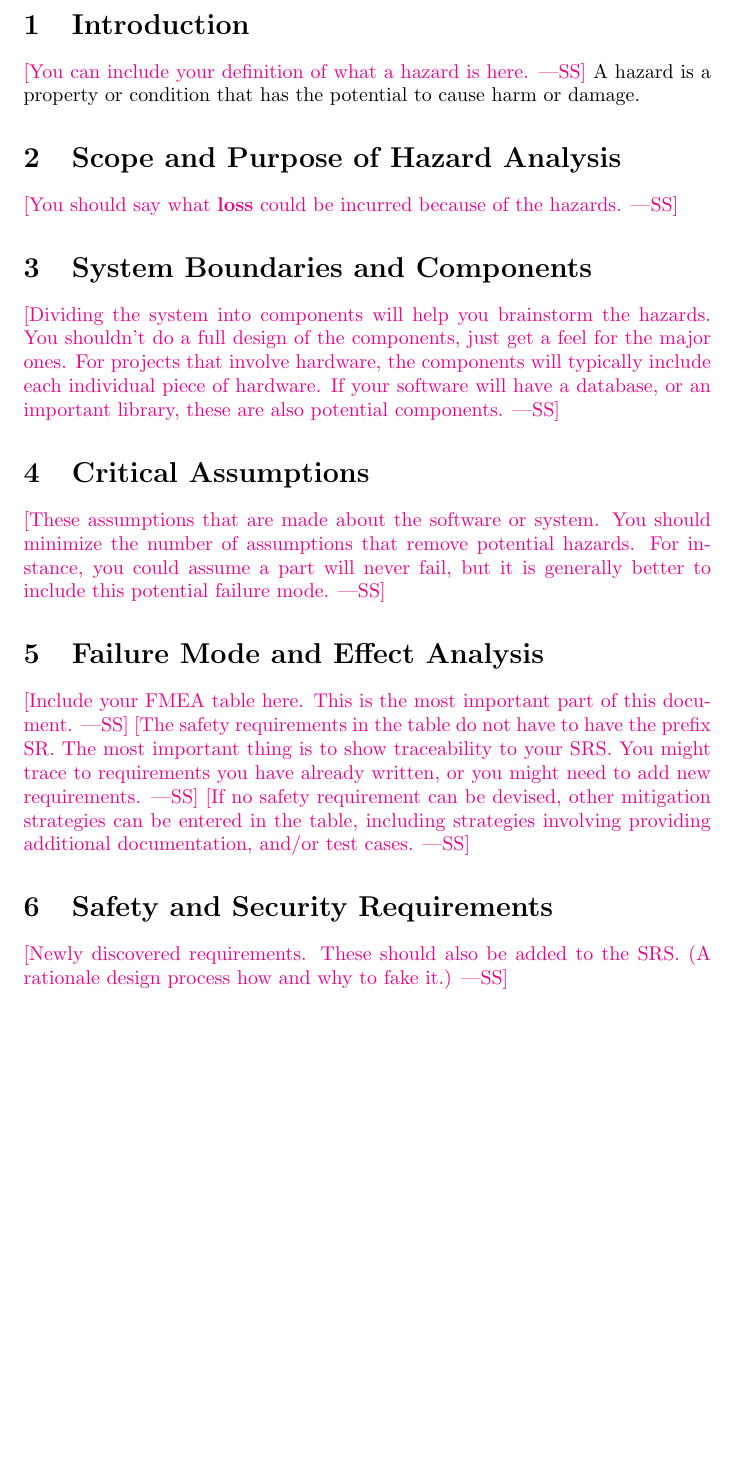
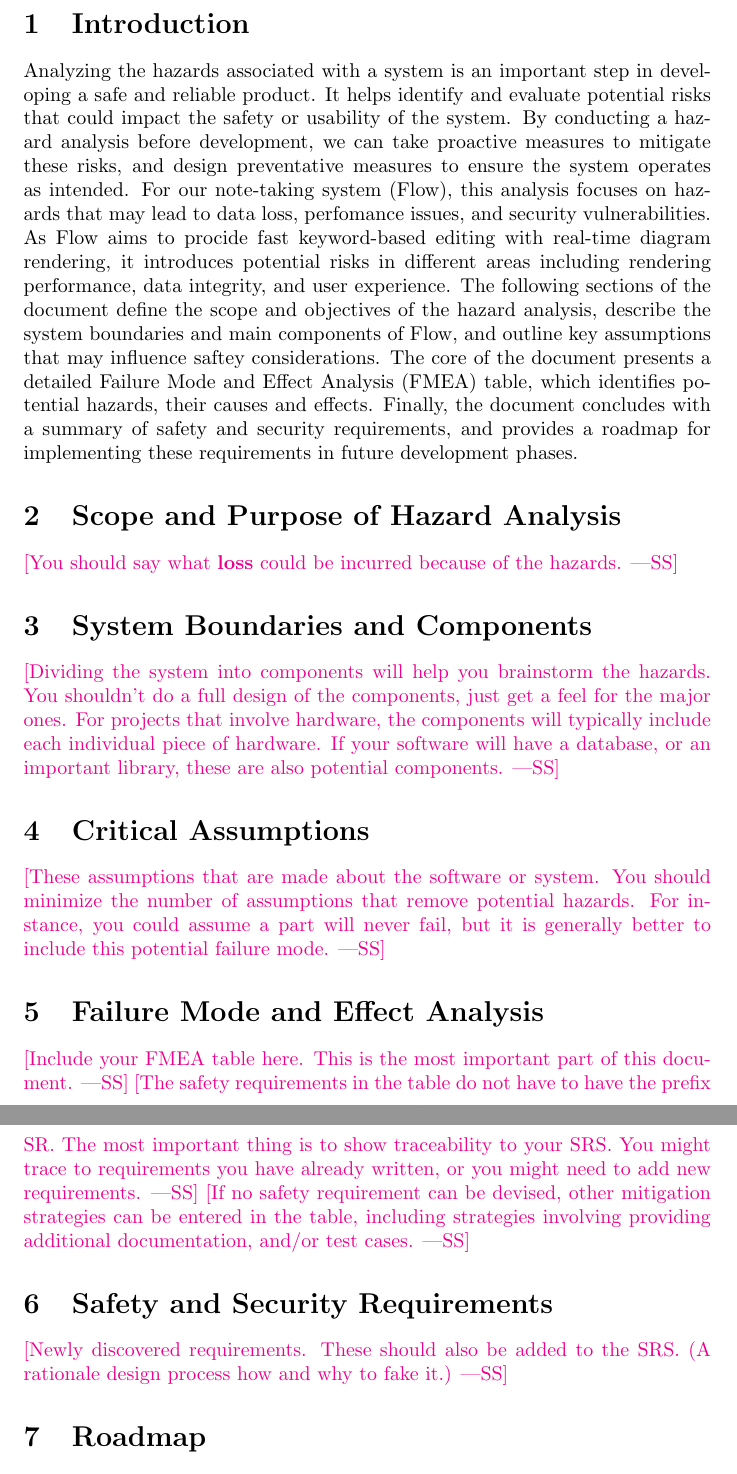
Before and after one commit to ritual-17/flow, a LaTeX document (docs/HazardAnalysis/HazardAnalysis.tex): part of page 4 of 6 before the commit and two parts of pages 4 and 5 of 6 after it, the two joined at a grey line, cut so that both start at the same text, the shorter picture padded with empty space. Compiled offline with pdfLaTeX.

Commit message:
hazard analysis intro

```diff
--- a/docs/HazardAnalysis/HazardAnalysis.tex
+++ b/docs/HazardAnalysis/HazardAnalysis.tex
@@ -51,12 +51,31 @@ Date2 & Name(s) & Description of changes\\
 
 \pagenumbering{arabic}
 
-\wss{You are free to modify this template.}
+% \wss{You are free to modify this template.}
 
 \section{Introduction}
 
-\wss{You can include your definition of what a hazard is here.}
-A hazard is a property or condition that has the potential to cause harm or damage.
+% \wss{You can include your definition of what a hazard is here.}
+
+Analyzing the hazards associated with a system is an important step in
+developing a safe and reliable product. It helps identify and evaluate
+potential risks that could impact the safety or usability of the system. By
+conducting a hazard analysis before development, we can take proactive measures
+to mitigate these risks, and design preventative measures to ensure the system
+operates as intended.
+For our note-taking system (\progname), this analysis focuses on hazards that
+may lead to data loss, perfomance issues, and security vulnerabilities. As
+\progname{} aims to procide fast keyword-based editing with real-time diagram
+rendering, it introduces potential risks in different areas including rendering
+performance, data integrity, and user experience.
+The following sections of the document define the scope and objectives of the
+hazard analysis, describe the system boundaries and main components of
+\progname{}, and outline key assumptions that may influence saftey considerations.
+The core of the document presents a detailed Failure Mode and Effect Analysis
+(FMEA) table, which identifies potential hazards, their causes and effects.
+Finally, the document concludes with a summary of safety and security
+requirements, and provides a roadmap for implementing these requirements in
+future development phases.
 
 \section{Scope and Purpose of Hazard Analysis}
 
```
